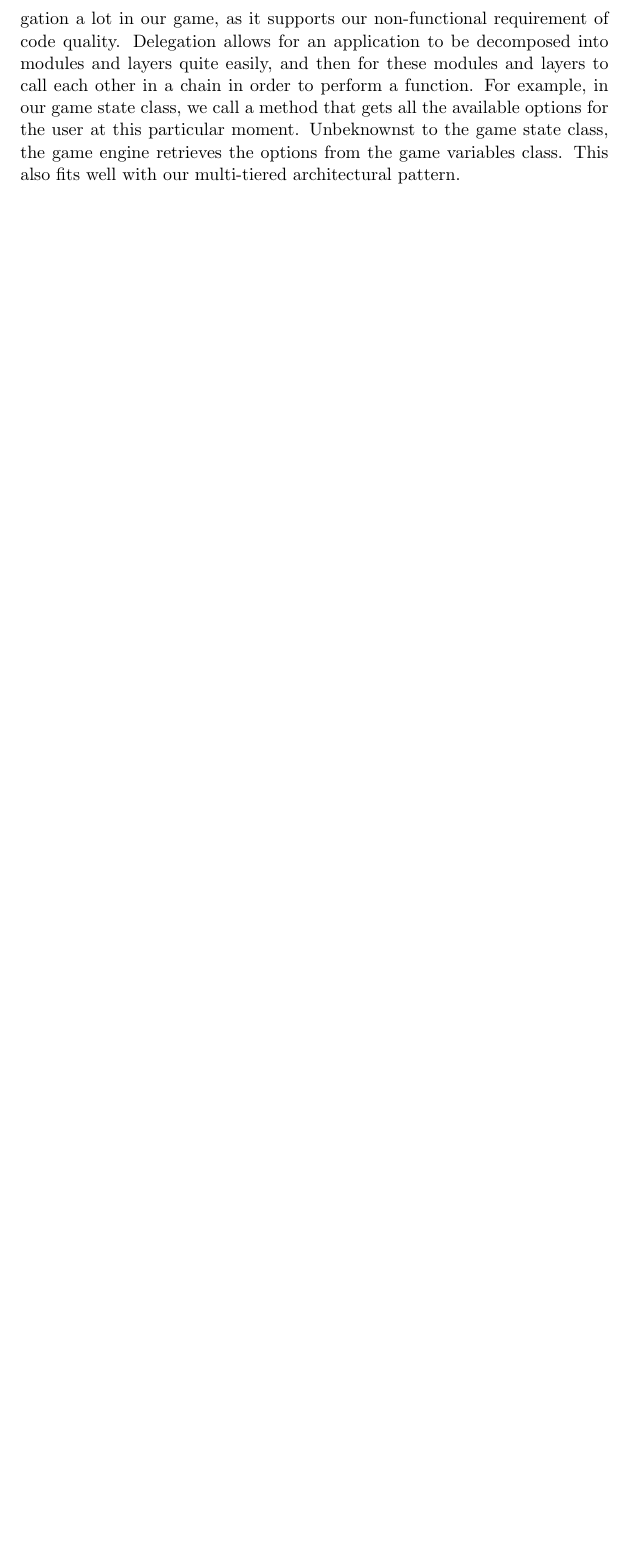
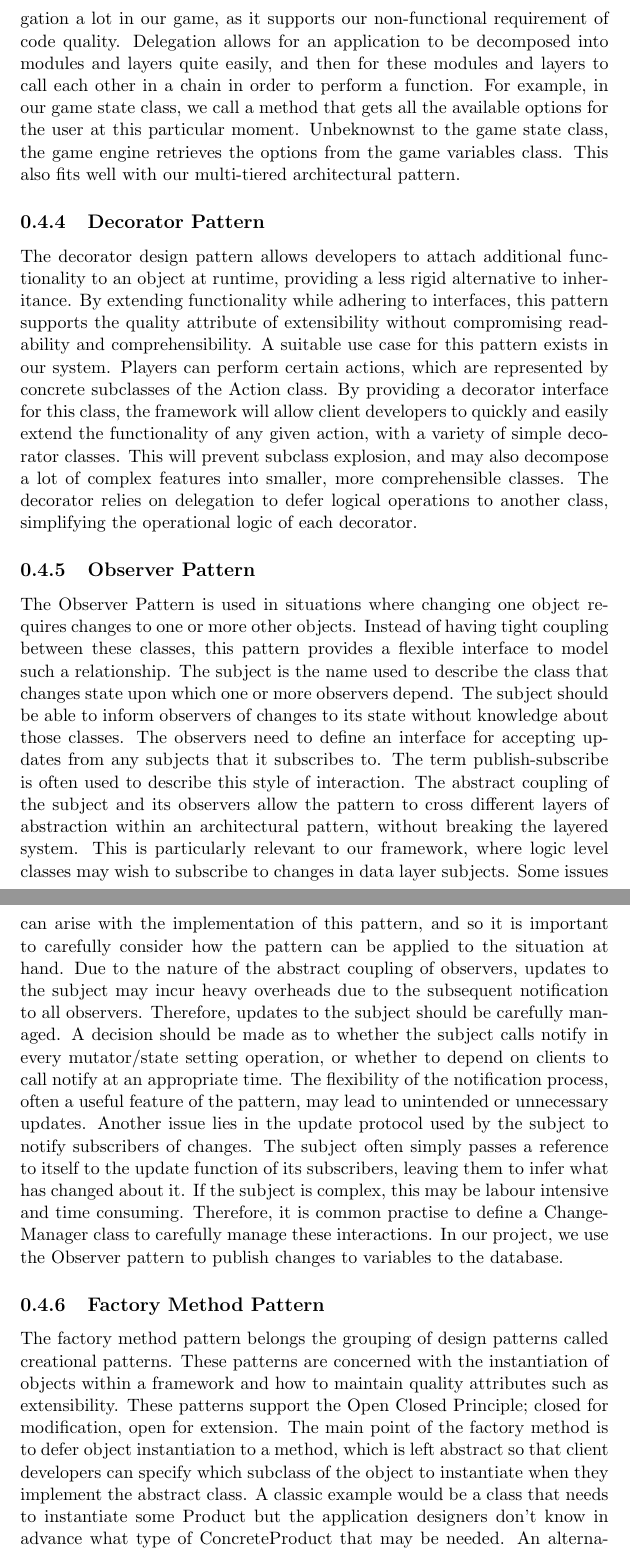
Before and after one commit to MaximusV/pyturn-battle, a LaTeX document (docs/shtuff.tex): part of page 6 of 6 before the commit and two parts of pages 6 and 7 of 7 after it, the two joined at a grey line, cut so that both start at the same text, the shorter picture padded with empty space. Compiled offline with pdfLaTeX.

Commit message:
Mostly finished design pattern discussion

```diff
--- a/docs/shtuff.tex
+++ b/docs/shtuff.tex
@@ -52,4 +52,13 @@ You and a small team of friends have decided to construct an open-source framewo
 	\subsection{Delegates}
 	Delegation is a method of programming to interfaces, rather than implementation. At its most basic, compositional delegation involves class A calling a method in class B, which delegates to a method in class C. Class A never knows that C exists, which keeps C's logic well-encapsulated. We use delegation a lot in our game, as it supports our non-functional requirement of code quality. Delegation allows for an application to be decomposed into modules and layers quite easily, and then for these modules and layers to call each other in a chain in order to perform a function. For example, in our game state class, we call a method that gets all the available options for the user at this particular moment. Unbeknownst to the game state class, the game engine retrieves the options from the game variables class. This also fits well with our multi-tiered architectural pattern.
 
+	\subsection{Decorator Pattern}
+	The decorator design pattern allows developers to attach additional functionality to an object at runtime, providing a less rigid alternative to inheritance. By extending functionality while adhering to interfaces, this pattern supports the quality attribute of extensibility without compromising readability and comprehensibility. A suitable use case for this pattern exists in our system. Players can perform certain actions, which are represented by concrete subclasses of the Action class. By providing a decorator interface for this class, the framework will allow client developers to quickly and easily extend the functionality of any given action, with a variety of simple decorator classes. This will prevent subclass explosion, and may also decompose a lot of complex features into smaller, more comprehensible classes. The decorator relies on delegation to defer logical operations to another class, simplifying the operational logic of each decorator.
+
+	\subsection{Observer Pattern}
+	The Observer Pattern is used in situations where changing one object requires changes to one or more other objects. Instead of having tight coupling between these classes, this pattern provides a flexible interface to model such a relationship. The subject is the name used to describe the class that changes state upon which one or more observers depend. The subject should be able to inform observers of changes to its state without knowledge about those classes. The observers need to define an interface for accepting updates from any subjects that it subscribes to. The term publish-subscribe is often used to describe this style of interaction. The abstract coupling of the subject and its observers allow the pattern to cross different layers of abstraction within an architectural pattern, without breaking the layered system. This is particularly relevant to our framework, where logic level classes may wish to subscribe to changes in data layer subjects. Some issues can arise with the implementation of this pattern, and so it is important to carefully consider how the pattern can be applied to the situation at hand. Due to the nature of the abstract coupling of observers, updates to the subject may incur heavy overheads due to the subsequent notification to all observers. Therefore, updates to the subject should be carefully managed. A decision should be made as to whether the subject calls notify in every mutator/state setting operation, or whether to depend on clients to call notify at an appropriate time. The flexibility of the notification process, often a useful feature of the pattern, may lead to unintended or unnecessary updates. Another issue lies in the update protocol used by the subject to notify subscribers of changes. The subject often simply passes a reference to itself to the update function of its subscribers, leaving them to infer what has changed about it. If the subject is complex, this may be labour intensive and time consuming. Therefore, it is common practise to define a Change-Manager class to carefully manage these interactions. In our project, we use the Observer pattern to publish changes to variables to the database.
+
+	\subsection{Factory Method Pattern}
+	The factory method pattern belongs the grouping of design patterns called creational patterns. These patterns are concerned with the instantiation of objects within a framework and how to maintain quality attributes such as extensibility. These patterns support the Open Closed Principle; closed for modification, open for extension. The main point of the factory method is to defer object instantiation to a method, which is left abstract so that client developers can specify which subclass of the object to instantiate when they implement the abstract class. A classic example would be a class that needs to instantiate some Product but the application designers don’t know in advance what type of ConcreteProduct that may be needed. An alternative pattern is the Builder pattern which abstracts out the construction of a complex object and provides the same benefits of deferring object instantiation, albeit with more overhead. We felt that the Builder pattern was too complex for our needs and required more class definitions than was strictly necessary.
+
 \end{document}
```
